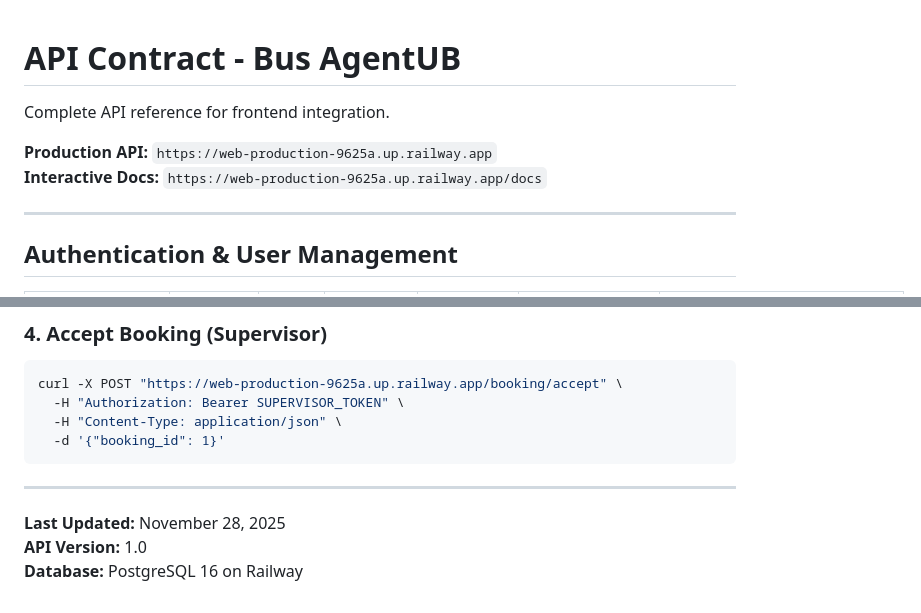
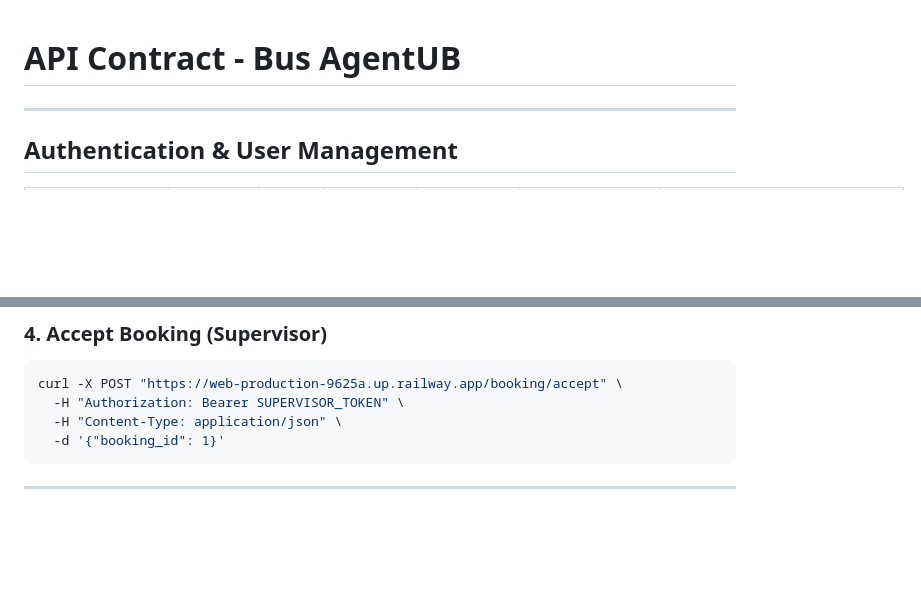
Before and after one commit to asifulshiam/bus_agentub, a Markdown page: docs/api_contract.md, 2 parts joined by grey strips. Drawn GitHub-style; blank space fills up the shorter version.

Commit message:
Update API contract by removing obsolete details
Removed outdated information about the API reference and last updated details.

````diff
--- a/docs/api_contract.md
+++ b/docs/api_contract.md
@@ -1,9 +1,4 @@
 # API Contract - Bus AgentUB
-
-Complete API reference for frontend integration.
-
-**Production API:** `https://web-production-9625a.up.railway.app`
-**Interactive Docs:** `https://web-production-9625a.up.railway.app/docs`
 
 ---
 
@@ -180,7 +175,3 @@ curl -X POST "https://web-production-9625a.up.railway.app/booking/accept" \
 ```
 
 ---
-
-**Last Updated:** November 28, 2025
-**API Version:** 1.0
-**Database:** PostgreSQL 16 on Railway
````
